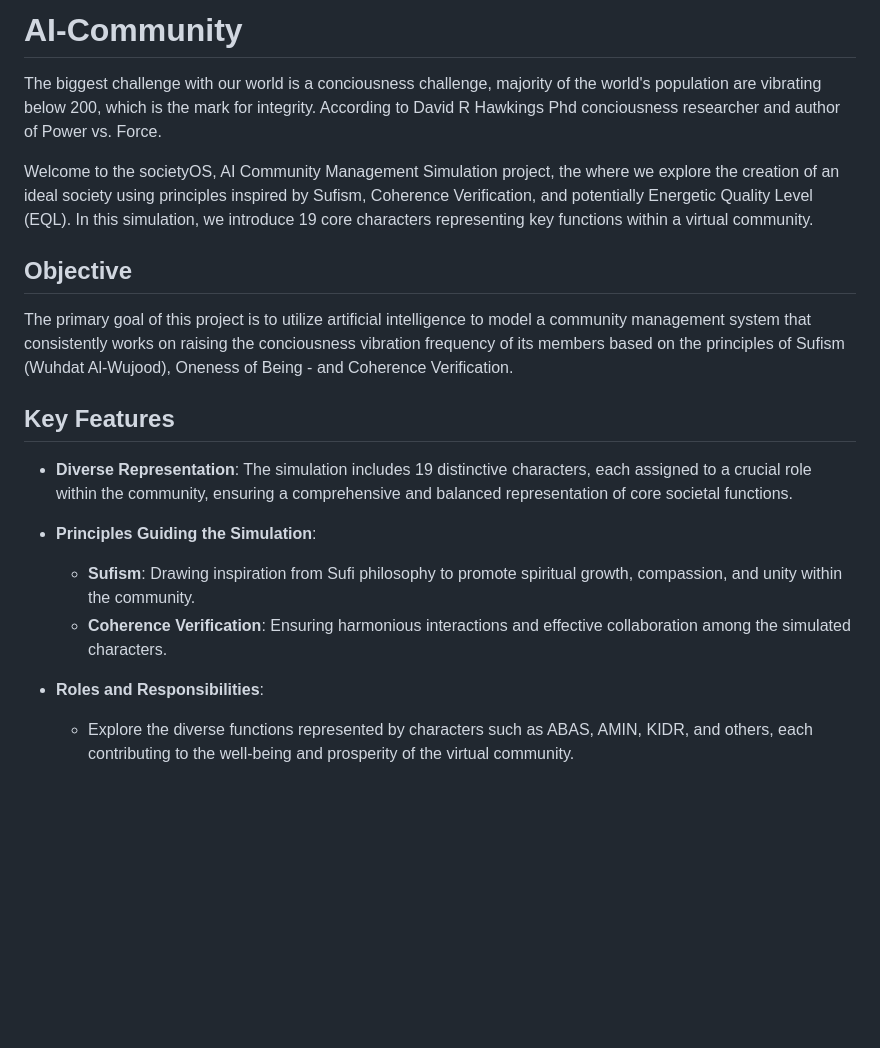
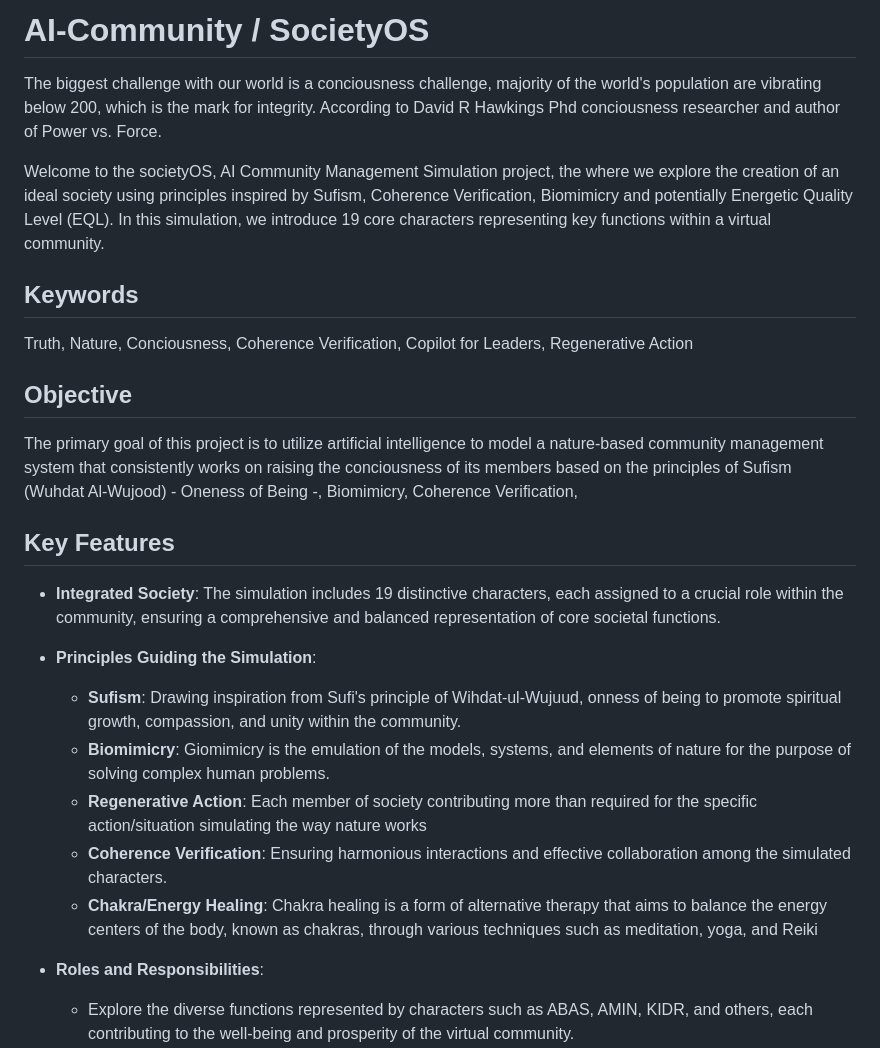
Before and after one commit to mjdyibrahim/askNature, a Markdown page: README.md, the part around the change. Drawn GitHub-style; blank space fills up the shorter version.

```diff
--- a/README.md
+++ b/README.md
@@ -1,18 +1,24 @@
-# AI-Community
+# AI-Community / SocietyOS
 
 The biggest challenge with our world is a conciousness challenge, majority of the world's population are vibrating below 200, which is the mark for integrity. According to David R Hawkings Phd conciousness researcher and author of Power vs. Force.
 
-Welcome to the societyOS, AI Community Management Simulation project, the where we explore the creation of an ideal society using principles inspired by Sufism, Coherence Verification, and potentially Energetic Quality Level (EQL). In this simulation, we introduce 19 core characters representing key functions within a virtual community.
+Welcome to the societyOS, AI Community Management Simulation project, the where we explore the creation of an ideal society using principles inspired by Sufism, Coherence Verification, Biomimicry and potentially Energetic Quality Level (EQL). In this simulation, we introduce 19 core characters representing key functions within a virtual community.
+
+## Keywords
+Truth, Nature, Conciousness, Coherence Verification, Copilot for Leaders, Regenerative Action
 
 ## Objective
-The primary goal of this project is to utilize artificial intelligence to model a community management system that consistently works on raising the conciousness vibration frequency of its members based on the principles of Sufism (Wuhdat Al-Wujood), Oneness of Being - and Coherence Verification.
+The primary goal of this project is to utilize artificial intelligence to model a nature-based community management system that consistently works on raising the conciousness of its members based on the principles of Sufism (Wuhdat Al-Wujood) - Oneness of Being -, Biomimicry,  Coherence Verification,
 
 ## Key Features
-- **Diverse Representation**: The simulation includes 19 distinctive characters, each assigned to a crucial role within the community, ensuring a comprehensive and balanced representation of core societal functions.
+- **Integrated Society**: The simulation includes 19 distinctive characters, each assigned to a crucial role within the community, ensuring a comprehensive and balanced representation of core societal functions.
 
 - **Principles Guiding the Simulation**:
-  - **Sufism**: Drawing inspiration from Sufi philosophy to promote spiritual growth, compassion, and unity within the community.
+  - **Sufism**: Drawing inspiration from Sufi's principle of Wihdat-ul-Wujuud, onness of being to promote spiritual growth, compassion, and unity within the community.
+  - **Biomimicry**: Giomimicry is the emulation of the models, systems, and elements of nature for the purpose of solving complex human problems.
+  - **Regenerative Action**: Each member of society contributing more than required for the specific action/situation simulating the way nature works
   - **Coherence Verification**: Ensuring harmonious interactions and effective collaboration among the simulated characters.
+  - **Chakra/Energy Healing**: Chakra healing is a form of alternative therapy that aims to balance the energy centers of the body, known as chakras, through various techniques such as meditation, yoga, and Reiki
 
 - **Roles and Responsibilities**:
   - Explore the diverse functions represented by characters such as ABAS, AMIN, KIDR, and others, each contributing to the well-being and prosperity of the virtual community.
```
